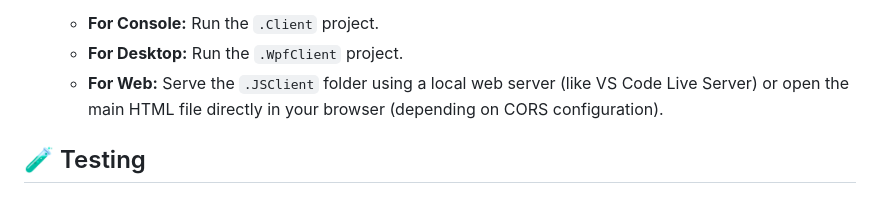
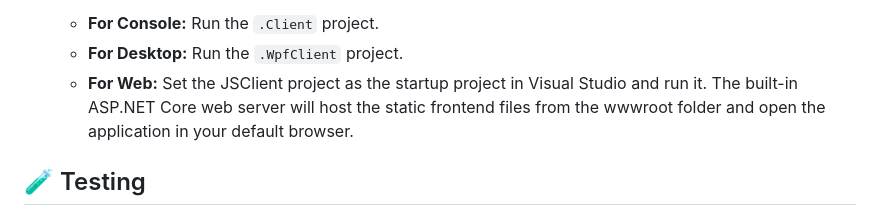
Before and after one commit to zoltanmajnek/NTier-SignalR-MultiClient-Showcase, a Markdown page: README.md, the part around the change. Rendered like a GitHub page.

Commit message:
Revise JSClient startup instructions in README
Updated instructions for running the JSClient project.

```diff
--- a/README.md
+++ b/README.md
@@ -60,7 +60,7 @@ Follow these instructions to get a copy of the project up and running on your lo
    While the Endpoint is running, you can start any of the client applications to interact with the database:
    * **For Console:** Run the `.Client` project.
    * **For Desktop:** Run the `.WpfClient` project.
-   * **For Web:** Serve the `.JSClient` folder using a local web server (like VS Code Live Server) or open the main HTML file directly in your browser (depending on CORS configuration).
+   * **For Web:** Set the JSClient project as the startup project in Visual Studio and run it. The built-in ASP.NET Core web server will host the static frontend files from the wwwroot folder and open the application in your default browser.
 
 ## 🧪 Testing
 
```
